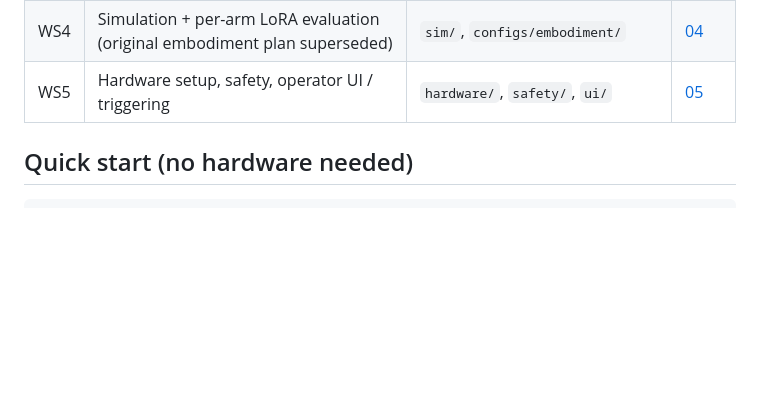
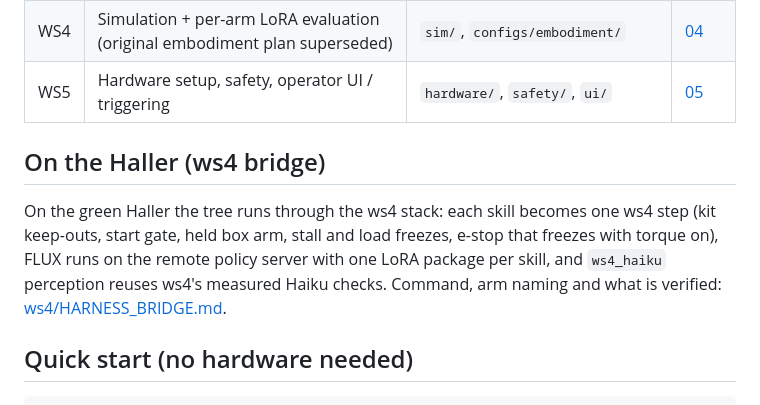
Before and after one commit to Javgilavi/liminal, a Markdown page: README.md, the part around the change. Drawn GitHub-style; blank space fills up the shorter version.

Commit message:
ws4: how-to for the liminal harness on the Haller through the ws4 bridge

```diff
--- a/README.md
+++ b/README.md
@@ -77,6 +77,13 @@ explicit memory-saving fallback, not the selected dual-arm configuration.
 | WS3 | Long-horizon decomposition + orchestration (BT / FSM / LLM / Gemini ER / VLM) | `orchestration/`, `perception/` | [03](docs/research/03_long_horizon_orchestration.md) |
 | WS4 | Simulation + per-arm LoRA evaluation (original embodiment plan superseded) | `sim/`, `configs/embodiment/` | [04](docs/research/04_xlerobot_sim.md) |
 | WS5 | Hardware setup, safety, operator UI / triggering | `hardware/`, `safety/`, `ui/` | [05](docs/research/05_hardware_ui.md) |
+
+## On the Haller (ws4 bridge)
+
+On the green Haller the tree runs through the ws4 stack: each skill becomes one ws4 step (kit keep-outs, start gate,
+held box arm, stall and load freezes, e-stop that freezes with torque on), FLUX runs on the remote policy server with
+one LoRA package per skill, and `ws4_haiku` perception reuses ws4's measured Haiku checks. Command, arm naming and
+what is verified: [ws4/HARNESS_BRIDGE.md](ws4/HARNESS_BRIDGE.md).
 
 ## Quick start (no hardware needed)
 
```
Also changed, not shown: ws4/HARNESS_BRIDGE.md (added, +105 -0 lines).
